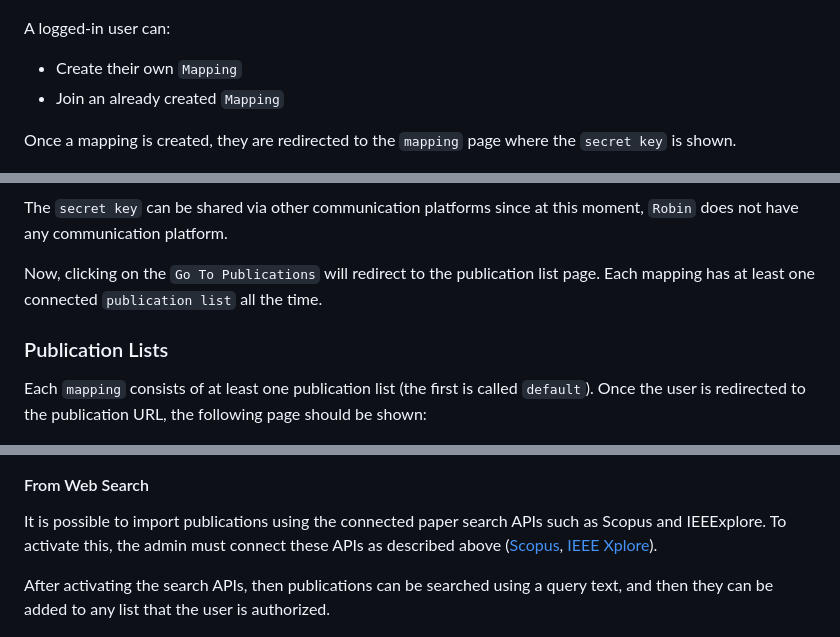
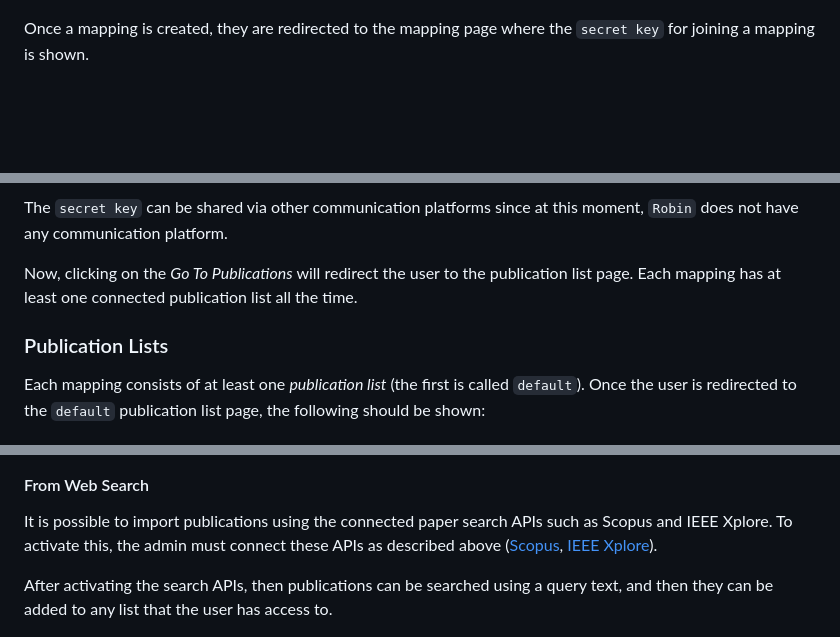
Before and after one commit to smartarch/robin, a Markdown page: README.md, 3 parts joined by grey strips. Drawn GitHub-style; blank space fills up the shorter version.

```diff
--- a/README.md
+++ b/README.md
@@ -197,22 +198,17 @@ A user with no associated mapping will be directed to this page:
 
 ![create or join a review](readme_contents/dashboard_page.png)
 
-A logged-in user can:
-
-* Create their own `Mapping`
-* Join an already created `Mapping`
-
-Once a mapping is created, they are redirected to the `mapping` page where the `secret key` is shown.
+Once a mapping is created, they are redirected to the mapping page where the `secret key` for joining a mapping is shown.
 
 ![The mapping page with secret key](readme_contents/mapping_page.png)
 
 The `secret key` can be shared via other communication platforms since at this moment, `Robin` does not have any communication platform.
 
-Now, clicking on the `Go To Publications` will redirect to the publication list page. Each mapping has at least one connected `publication list` all the time.
+Now, clicking on the *Go To Publications* will redirect the user to the publication list page. Each mapping has at least one connected publication list all the time.
 
 ### Publication Lists
 
-Each `mapping` consists of at least one publication list (the first is called `default`). Once the user is redirected to the publication URL, the following page should be shown:
+Each mapping consists of at least one *publication list* (the first is called `default`). Once the user is redirected to the `default` publication list page, the following should be shown:
 
 ![The list of publications of a mapping](readme_contents/publication_list_page.png)
 
@@ -271,9 +271,9 @@ The copying and moving to other lists can also be done within the main publicati
 
 #### From Web Search
 
-It is possible to import publications using the connected paper search APIs such as Scopus and IEEExplore. To activate this, the admin must connect these APIs as described above ([Scopus](#scopus-search), [IEEE Xplore](#ieee-xplore-search)).
+It is possible to import publications using the connected paper search APIs such as Scopus and IEEE Xplore. To activate this, the admin must connect these APIs as described above ([Scopus](#scopus-search), [IEEE Xplore](#ieee-xplore-search)).
 
-After activating the search APIs, then publications can be searched using a query text, and then they can be added to any list that the user is authorized.
+After activating the search APIs, then publications can be searched using a query text, and then they can be added to any list that the user has access to.
 
 ![results of a search based](readme_contents/search_web_page.png)
 
```
Also changed, not shown: other parts of README.md (+29 -24 lines).
